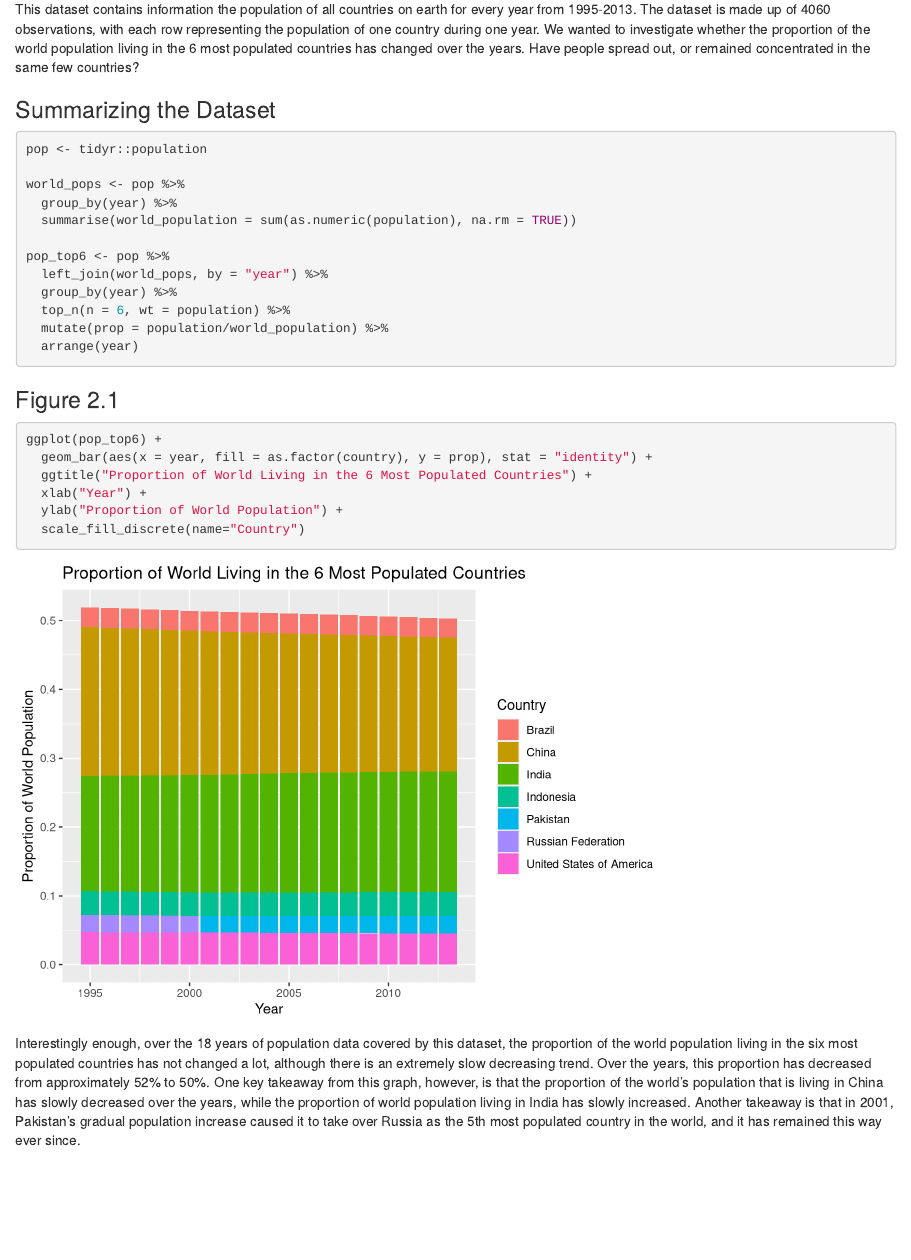
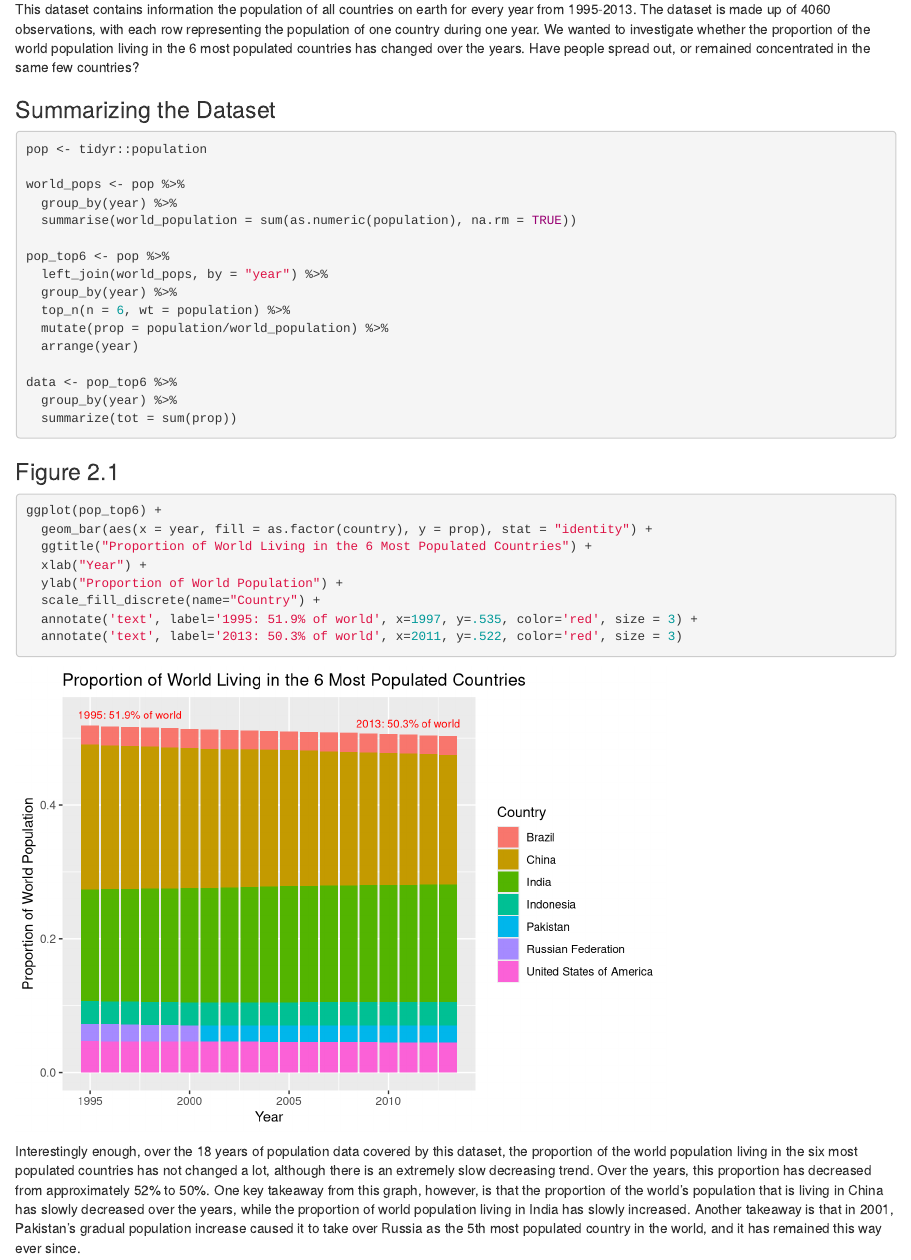
Before and after one commit to datasci611/project-1-kshah1996, an R Markdown document (Project_1.Rmd): the page in a window 1100 px wide, from 3070 px down. Rendered offline with R 4.5, knitr and Pandoc, with nearby package versions.

Commit message:
Additional annotations
Added annotation to Proportion of World Population chart

````diff
--- a/Project_1.Rmd
+++ b/Project_1.Rmd
@@ -94,6 +94,10 @@ pop_top6 <- pop %>%
   top_n(n = 6, wt = population) %>%
   mutate(prop = population/world_population) %>%
   arrange(year)
+
+data <- pop_top6 %>%
+  group_by(year) %>%
+  summarize(tot = sum(prop))
 ```
 
 
@@ -105,7 +109,9 @@ ggplot(pop_top6) +
   ggtitle("Proportion of World Living in the 6 Most Populated Countries") +
   xlab("Year") +
   ylab("Proportion of World Population") +
-  scale_fill_discrete(name="Country")
+  scale_fill_discrete(name="Country") +
+  annotate('text', label='1995: 51.9% of world', x=1997, y=.535, color='red', size = 3) +
+  annotate('text', label='2013: 50.3% of world', x=2011, y=.522, color='red', size = 3)
 ```
 
 Interestingly enough, over the 18 years of population data covered by this dataset, the proportion of the world population living in the six most populated countries has not changed a lot, although there is an extremely slow decreasing trend. Over the years, this proportion has decreased from approximately 52% to 50%. One key takeaway from this graph, however, is that the proportion of the world's population that is living in China has slowly decreased over the years, while the proportion of world population living in India has slowly increased. Another takeaway is that in 2001, Pakistan's gradual population increase caused it to take over Russia as the 5th most populated country in the world, and it has remained this way ever since.
````
Also changed, not shown: Project_1.html.
